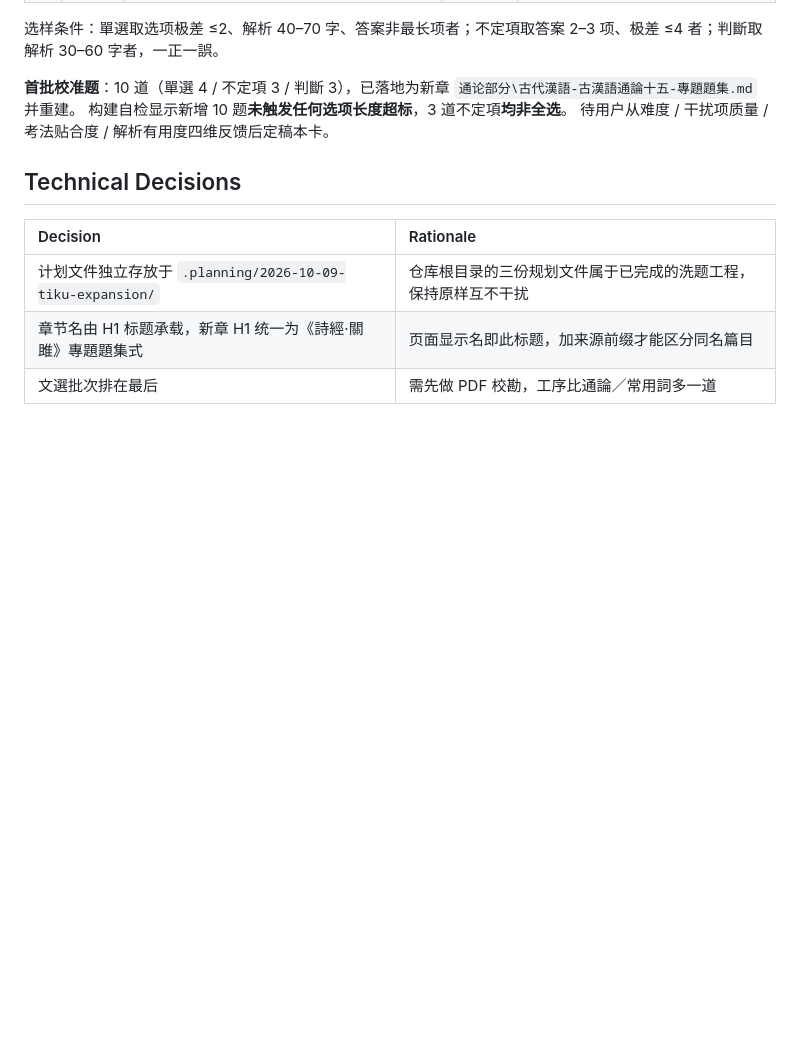
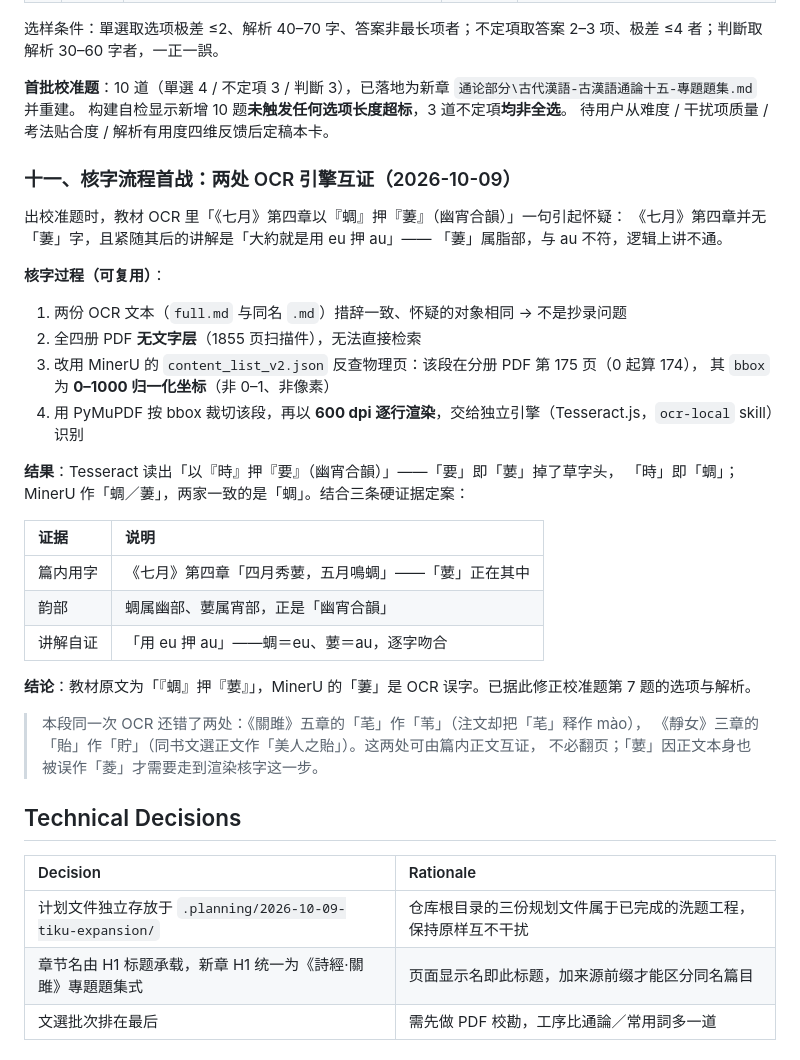
Before and after one commit to YU-403/gudaihanyu-tiku-YU, a Markdown page: .planning/2026-10-09-tiku-expansion/findings.md, the part around the change. Drawn GitHub-style; blank space fills up the shorter version.

Commit message:
规划：record 核字流程首战与两引擎互证结果
findings.md 第十一节：完整记录「蜩押葽」的核字链路——两份 OCR 同错、
全四册 PDF 无文字层、改用 MinerU 坐标反查物理页、0-1000 归一化 bbox 换算、
PyMuPDF 600dpi 逐行渲染、Tesseract 独立识别，并以篇内正文/韵部/讲解三重证据定案。

```diff
--- a/.planning/2026-10-09-tiku-expansion/findings.md
+++ b/.planning/2026-10-09-tiku-expansion/findings.md
@@ -211,6 +211,35 @@ html = html.replace('__STYLE_CSS__', style['css'] + (('\n' + args.custom_css) if
 构建自检显示新增 10 题**未触发任何选项长度超标**，3 道不定項**均非全选**。
 待用户从难度 / 干扰项质量 / 考法贴合度 / 解析有用度四维反馈后定稿本卡。
 
+### 十一、核字流程首战：两处 OCR 引擎互证（2026-10-09）
+
+出校准题时，教材 OCR 里「《七月》第四章以『蜩』押『萋』（幽宵合韻）」一句引起怀疑：
+《七月》第四章并无「萋」字，且紧随其后的讲解是「大約就是用 eu 押 au」——
+「萋」属脂部，与 au 不符，逻辑上讲不通。
+
+**核字过程（可复用）**：
+
+1. 两份 OCR 文本（`full.md` 与同名 `.md`）措辞一致、怀疑的对象相同 → 不是抄录问题
+2. 全四册 PDF **无文字层**（1855 页扫描件），无法直接检索
+3. 改用 MinerU 的 `content_list_v2.json` 反查物理页：该段在分册 PDF 第 175 页（0 起算 174），
+   其 `bbox` 为 **0–1000 归一化坐标**（非 0–1、非像素）
+4. 用 PyMuPDF 按 bbox 裁切该段，再以 **600 dpi 逐行渲染**，交给独立引擎（Tesseract.js，`ocr-local` skill）识别
+
+**结果**：Tesseract 读出「以『時』押『要』（幽宵合韻）」——「要」即「葽」掉了草字头，
+「時」即「蜩」；MinerU 作「蜩／萋」，两家一致的是「蜩」。结合三条硬证据定案：
+
+| 证据 | 说明 |
+|:--|:--|
+| 篇内用字 | 《七月》第四章「四月秀葽，五月鳴蜩」——「葽」正在其中 |
+| 韵部 | 蜩属幽部、葽属宵部，正是「幽宵合韻」 |
+| 讲解自证 | 「用 eu 押 au」——蜩＝eu、葽＝au，逐字吻合 |
+
+**结论**：教材原文为「『蜩』押『葽』」，MinerU 的「萋」是 OCR 误字。已据此修正校准题第 7 题的选项与解析。
+
+> 本段同一次 OCR 还错了两处：《關雎》五章的「芼」作「苇」（注文却把「芼」释作 mào），
+> 《靜女》三章的「貽」作「貯」（同书文選正文作「美人之貽」）。这两处可由篇内正文互证，
+> 不必翻页；「葽」因正文本身也被误作「菱」才需要走到渲染核字这一步。
+
 ## Technical Decisions
 
 | Decision | Rationale |
```
